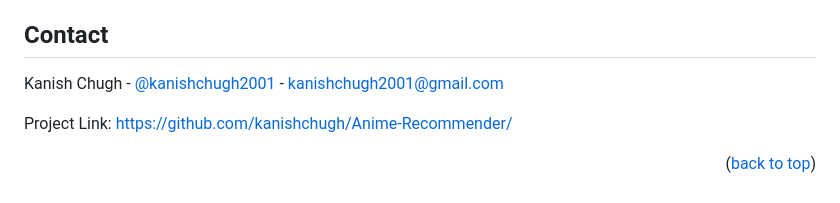
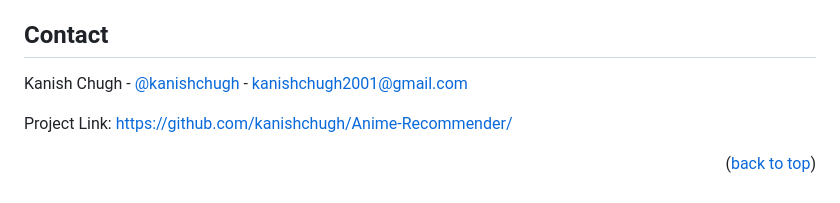
Before and after one commit to kanishchugh/Anime-Recommender, a Markdown page: README.md, the part around the change. GitHub-like rendering.

```diff
--- a/README.md
+++ b/README.md
@@ -115,7 +115,7 @@ Distributed under the MIT License. See `LICENSE.txt` for more information.
 <!-- CONTACT -->
 ## Contact
 
-Kanish Chugh - [@kanishchugh2001](https://twitter.com/kanishchugh) - kanishchugh2001@gmail.com
+Kanish Chugh - [@kanishchugh](https://twitter.com/kanishchugh) - kanishchugh2001@gmail.com
 
 Project Link: [https://github.com/kanishchugh/Anime-Recommender/](https://github.com/kanishchugh/Anime-Recommender)
 
```
